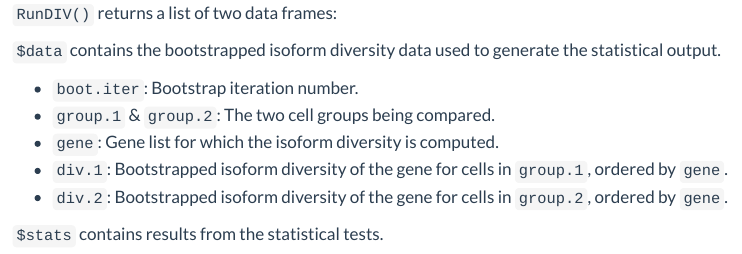
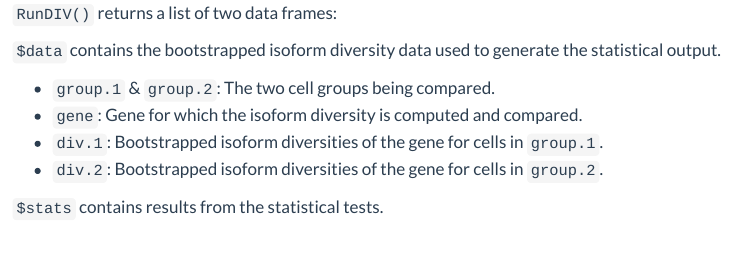
Before and after one commit to gaolabtools/Hypatia, a Quarto document (vignettes/Hypatia.qmd): the page in a window 1100 px wide, from 11820 px down. Rendered offline with R 4.5, knitr and Pandoc in place of Quarto, with nearby package versions; some code elsewhere in the file could not run offline; menus at the side of the page are left out; long lines of code are wrapped; common packages that the code uses without loading them are loaded.

Commit message:
Update vignette

```diff
--- a/vignettes/Hypatia.qmd
+++ b/vignettes/Hypatia.qmd
@@ -591,11 +591,10 @@ glutvsgaba_div <- RunDIV(gbm, group.1 = "Glut neuron", group.2 = "GABA neuron")
 
 `$data` contains the bootstrapped isoform diversity data used to generate the statistical output.
 
-- `boot.iter`: Bootstrap iteration number.
 - `group.1` & `group.2`: The two cell groups being compared.
-- `gene`: Gene list for which the isoform diversity is computed.
-- `div.1`: Bootstrapped isoform diversity of the gene for cells in `group.1`, ordered by `gene`.
-- `div.2`: Bootstrapped isoform diversity of the gene for cells in `group.2`, ordered by `gene`.
+- `gene`: Gene for which the isoform diversity is computed and compared.
+- `div.1`: Bootstrapped isoform diversities of the gene for cells in `group.1`.
+- `div.2`: Bootstrapped isoform diversities of the gene for cells in `group.2`.
 
 `$stats` contains results from the statistical tests.
 
```
Also changed, not shown: 1 other file.
